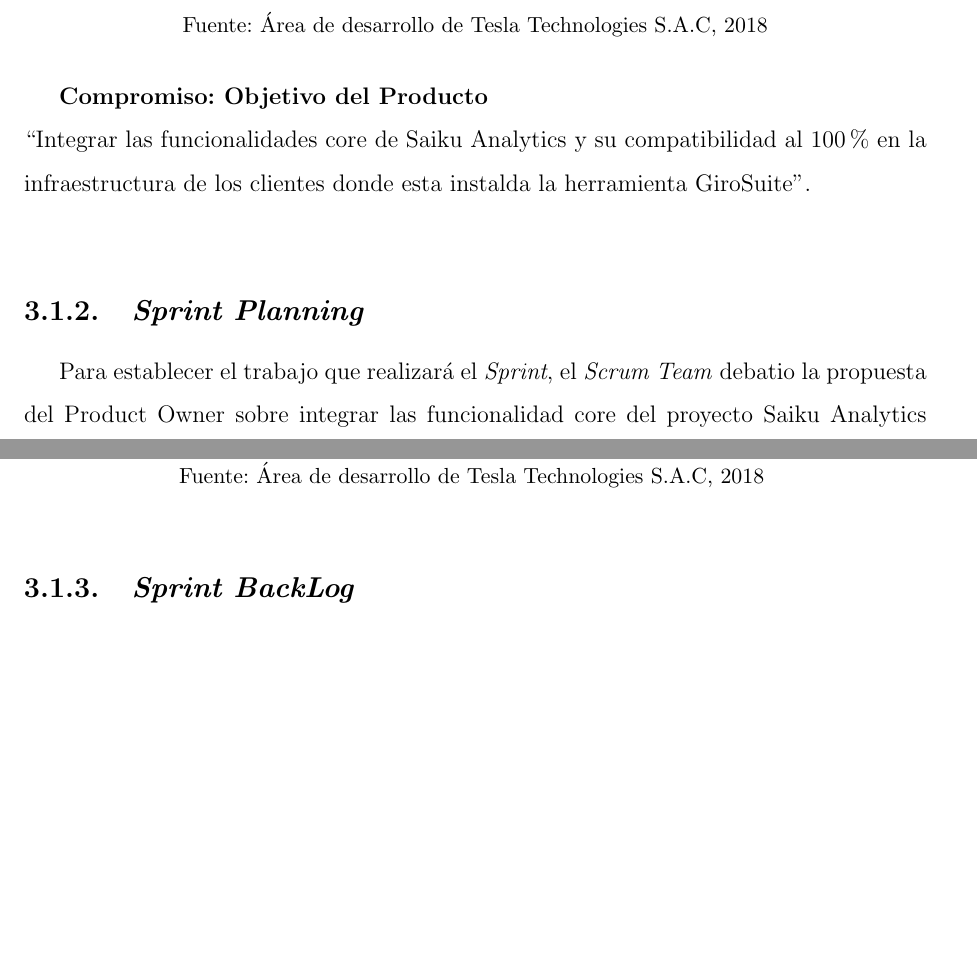
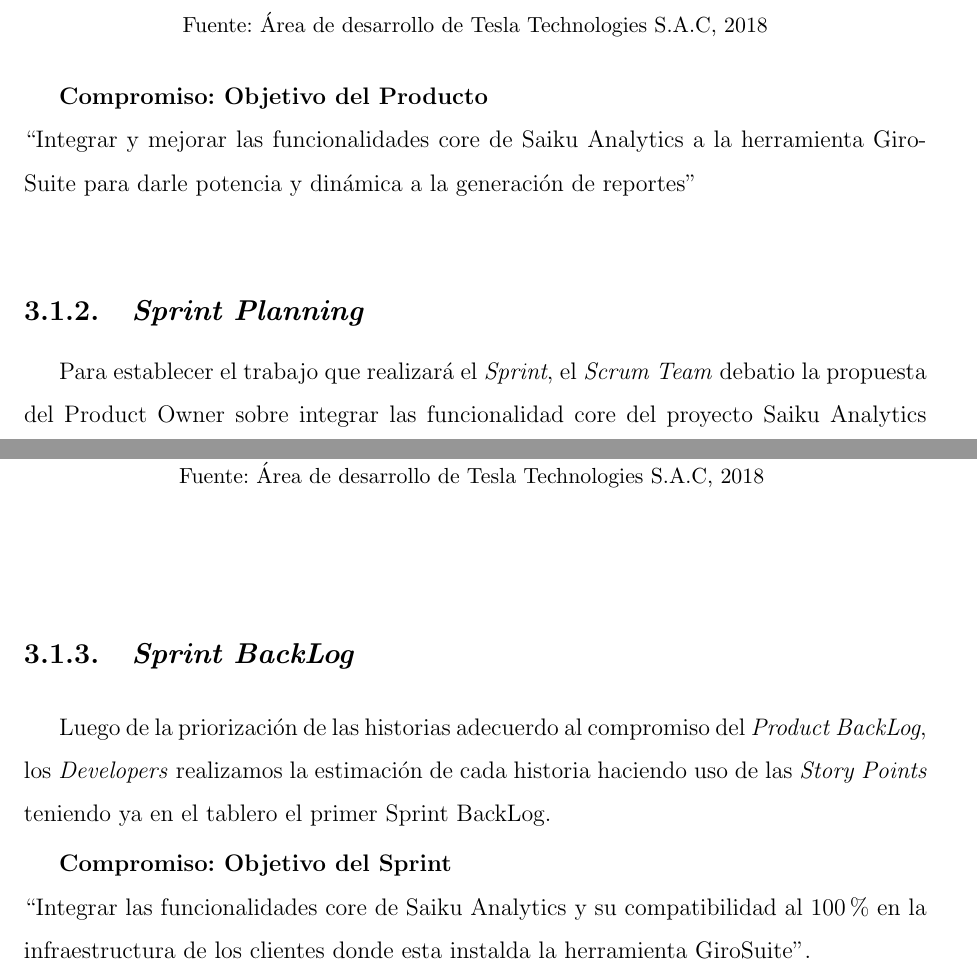
Before and after one commit to yomarhuamani/degree, a LaTeX thesis (Degree.tex, which reads ChapterIII/chapterIII.tex): two parts of pages 77 and 78 of 83 before the commit and two parts of pages 77 and 78 of 84 after it, joined at a grey line, cut so that both start at the same text, the shorter picture padded with empty space. Compiled offline with pdfLaTeX.

Commit message:
txs auto checkin

```diff
--- a/ChapterIII/chapterIII.tex
+++ b/ChapterIII/chapterIII.tex
@@ -20,7 +20,7 @@
 		\small {Fuente: \'{A}rea de desarrollo de Tesla Technologies S.A.C, 2018}
 	\end{figure}
 	\textbf{Compromiso: Objetivo del Producto}\\
-	``Integrar las funcionalidades core de Saiku Analytics y su compatibilidad al 100\% en la infraestructura de los clientes donde esta instalda la herramienta GiroSuite''.\\
+	``Integrar y mejorar las funcionalidades core de Saiku Analytics a la herramienta GiroSuite para darle potencia y din\'{a}mica a la generaci\'{o}n de reportes''\\
 
 	\subsection{\textit{Sprint Planning}}
 	Para establecer el trabajo que realizar\'{a} el \textit{Sprint}, el \textit{Scrum Team} debatio la propuesta del Product Owner sobre integrar las funcionalidad core del proyecto Saiku Analytics manteniendo la compatibilidad del software Giro suite con la infraestructura tecnol\'{o}gica de sus clientes; se priorizaron las siguientes historias.
@@ -52,6 +52,11 @@
 		\label{table:III_1}
 	\end{table}
 	\subsection{\textit{Sprint BackLog}}
+		Luego de la priorizaci\'{o}n de las historias adecuerdo al compromiso del \textit{Product BackLog}, los \textit{Developers} realizamos la estimaci\'{o}n de cada historia haciendo uso de las \textit{Story Points} teniendo ya en el tablero el primer Sprint BackLog.
+
+		\textbf{Compromiso: Objetivo del Sprint}\\
+		``Integrar las funcionalidades core de Saiku Analytics y su compatibilidad al 100\% en la infraestructura de los clientes donde esta instalda la herramienta GiroSuite''.\\
+
 	\subsection{\textit{Daily Scrum} (Durante 20 d\'{i}as)}
 	\subsection{\textit{Sprint Review}}
 	\subsection{\textit{Sprint Retrospective}}
```
